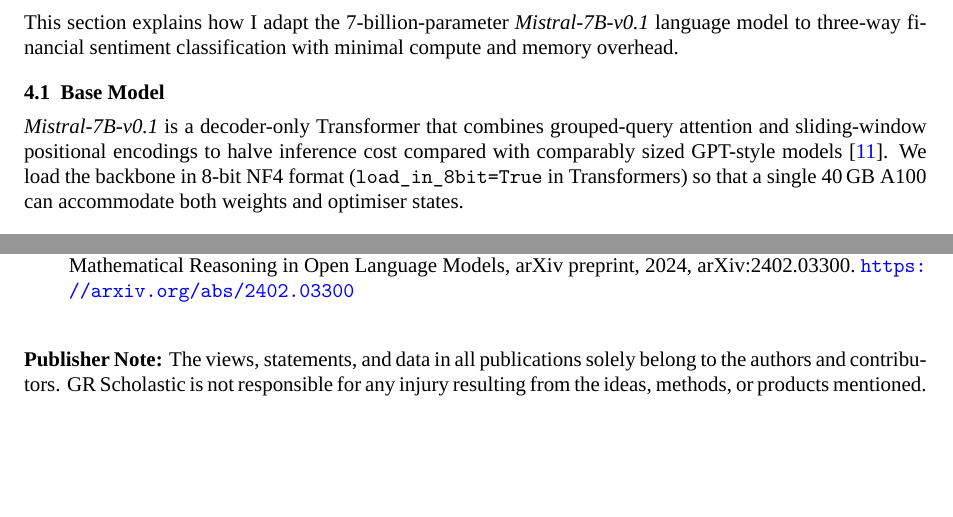
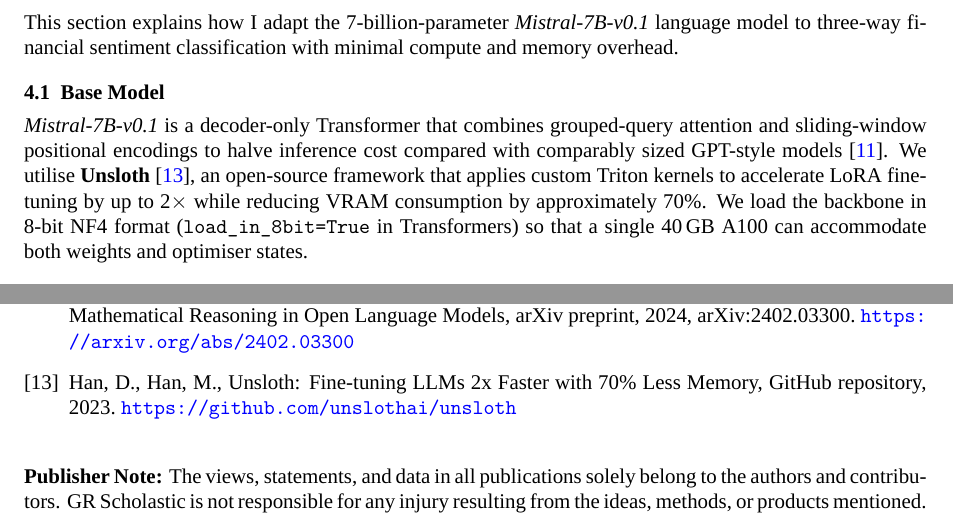
Before and after one commit to ayansk11/FinistralAI_code, a LaTeX document (finistral_grjournals.tex): two parts of pages 4 and 10 of 10, joined at a grey line, cut so that both start at the same text, the shorter picture padded with empty space. Compiled offline with XeLaTeX; a missing font is replaced by an installed copy or a similar font.

Commit message:
Add Unsloth citation in Methodology and references
Cite Unsloth (Han & Han, 2023) as the training framework used
for accelerated LoRA fine-tuning with reduced VRAM consumption.

```diff
--- a/finistral_grjournals.tex
+++ b/finistral_grjournals.tex
@@ -282,7 +282,7 @@
 
 \subsection{Base Model}
 
-\textit{Mistral-7B-v0.1} is a decoder-only Transformer that combines grouped-query attention and sliding-window positional encodings to halve inference cost compared with comparably sized GPT-style models \cite{mistral2023}. We load the backbone in 8-bit NF4 format (\texttt{load\_in\_8bit=True} in Transformers) so that a single 40\,GB A100 can accommodate both weights and optimiser states.
+\textit{Mistral-7B-v0.1} is a decoder-only Transformer that combines grouped-query attention and sliding-window positional encodings to halve inference cost compared with comparably sized GPT-style models \cite{mistral2023}. We utilise \textbf{Unsloth} \cite{unsloth2023}, an open-source framework that applies custom Triton kernels to accelerate LoRA fine-tuning by up to 2$\times$ while reducing VRAM consumption by approximately 70\%. We load the backbone in 8-bit NF4 format (\texttt{load\_in\_8bit=True} in Transformers) so that a single 40\,GB A100 can accommodate both weights and optimiser states.
 
 \subsection{LoRA Adaptation}
 
@@ -611,6 +611,9 @@
 \bibitem{shao2024deepseekmath}
 Shao, Z., Wang, P., Zhu, Q., Xu, R., Song, J., Zhang, M., et al., DeepSeekMath: Pushing the Limits of Mathematical Reasoning in Open Language Models, arXiv preprint, 2024, arXiv:2402.03300. \url{https://arxiv.org/abs/2402.03300}
 
+\bibitem{unsloth2023}
+Han, D., Han, M., Unsloth: Fine-tuning LLMs 2x Faster with 70\% Less Memory, GitHub repository, 2023. \url{https://github.com/unslothai/unsloth}
+
 \end{thebibliography}
 
 %%% ---- Publisher Note & Open Access (per GR Journals template) ----
```
Also changed, not shown: finistral_grjournals.pdf.
